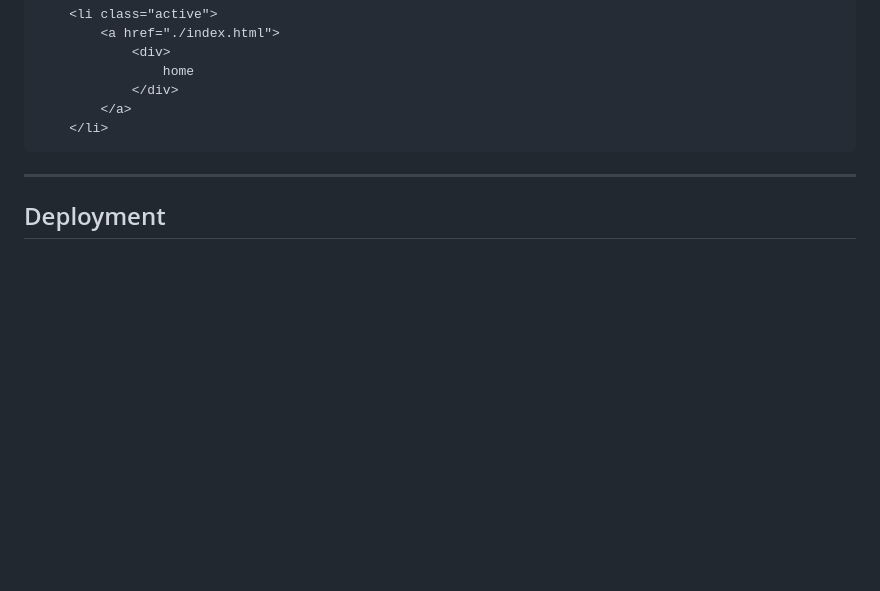
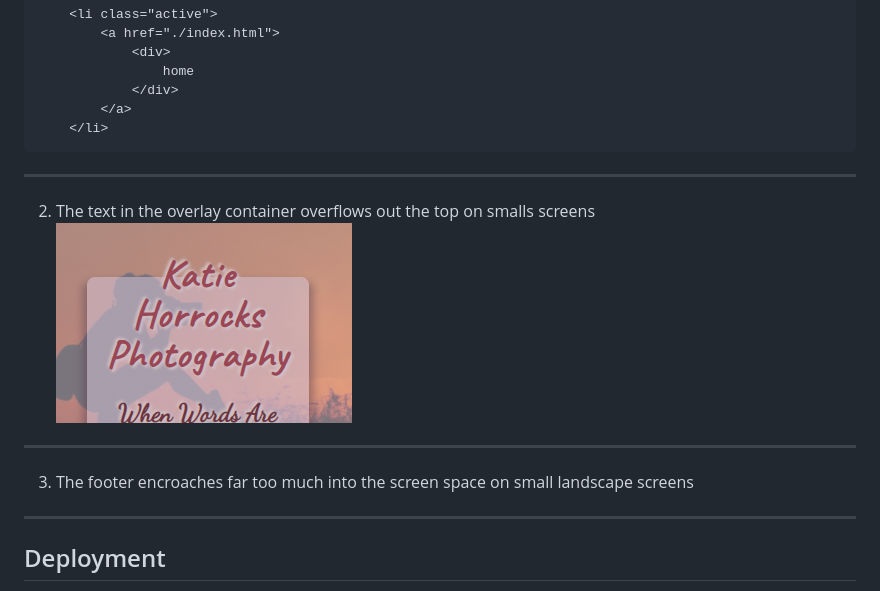
Before and after one commit to DaveyJH/ci-portfolio-one-v4, a Markdown page: README.md, the part around the change. Rendered like a GitHub page; pictures changed too: readme-content/images/text-overflow.png (added); blank space fills up the shorter version.

Commit message:
BUG sizing issues. footer and overlay text [README.md] DOC+ snip of bug issue [text-overflow.png]

```diff
--- a/README.md
+++ b/README.md
@@ -144,6 +144,11 @@ If this section grows too long, you may want to split it off into a separate fil
     </li>
 ~~~
 ***
+2. The text in the overlay container overflows out the top on smalls screens
+![Text Overflow](./readme-content/images/text-overflow.png)
+***
+3. The footer encroaches far too much into the screen space on small landscape screens
+***
 ## Deployment
 
 This section should describe the process you went through to deploy the project to a hosting platform (e.g. GitHub Pages or Heroku).
```
